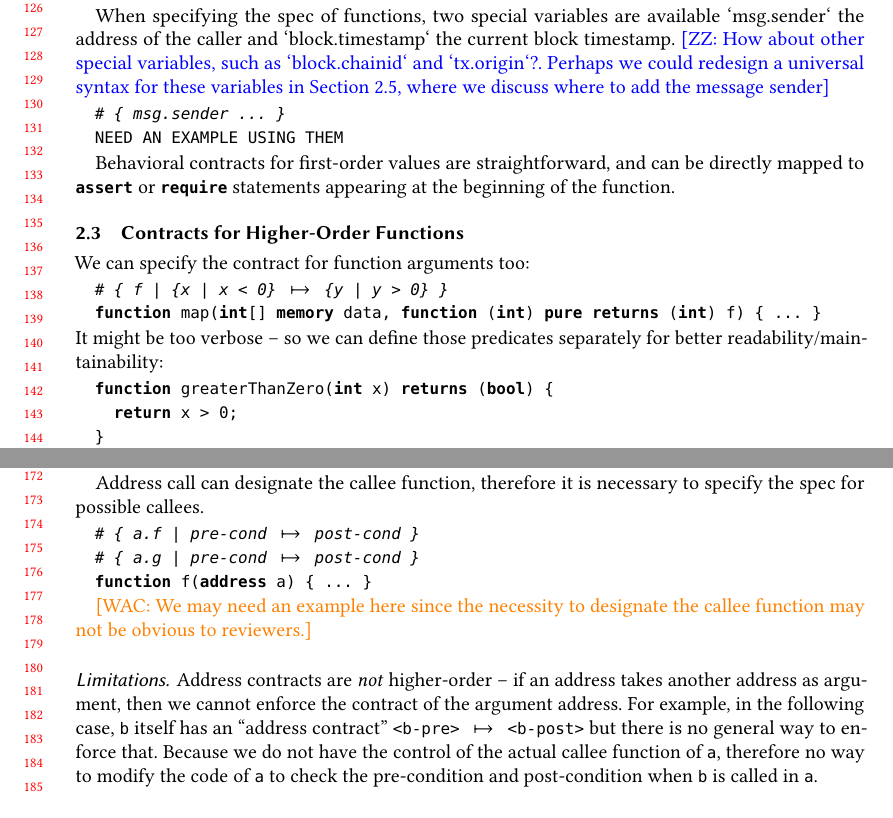
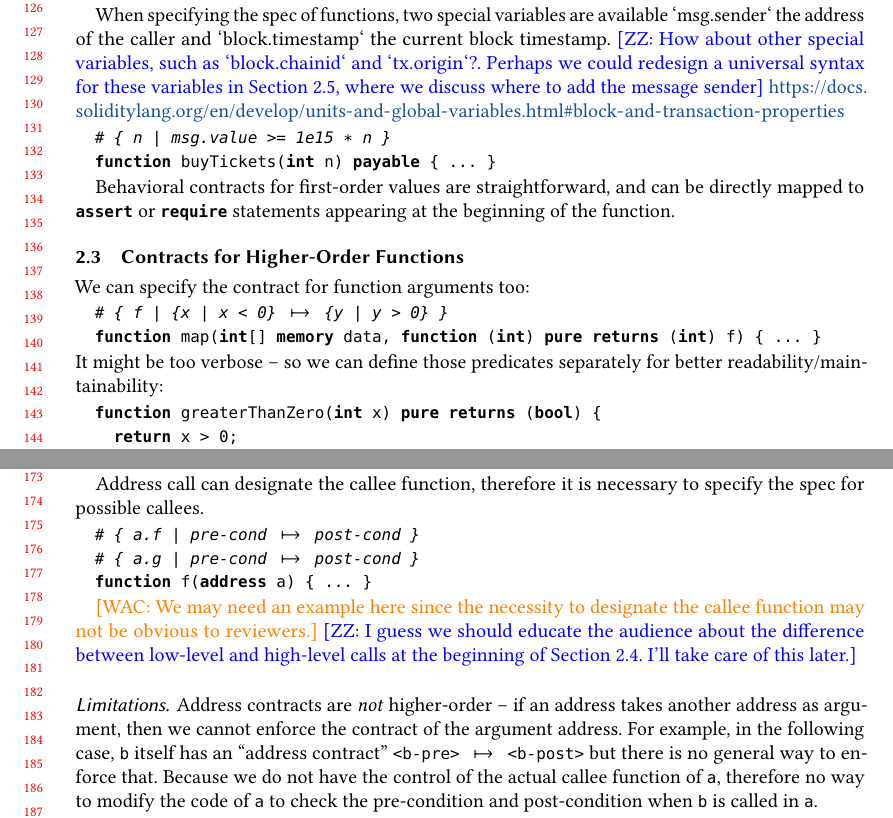
Before and after one commit to Kraks/contract-for-contract, a LaTeX paper (paper.tex, which reads macros.tex): two parts of pages 3 and 4 of 8, joined at a grey line, cut so that both start at the same text. Compiled offline with pdfLaTeX.

Commit message:
add example

```diff
--- a/macros.tex
+++ b/macros.tex
@@ -8,6 +8,8 @@
 \lstdefinelanguage{Solidity}%
 {morekeywords = {
   abstract, contracts, is,
+  ether, szabo, finney, wei,
+  seconds, minutes, hours, days, weeks, years,
   function, constructor, memory, calldata,
   for, if, new
   mapping,
--- a/paper.tex
+++ b/paper.tex
@@ -411,10 +411,11 @@ When specifying the spec of functions, two special variables are available
 `msg.sender` the address of the caller and `block.timestamp` the current
 block timestamp.
 \zz{How about other special variables, such as `block.chainid` and `tx.origin`?. Perhaps we could redesign a universal syntax for these variables in Section 2.5, where we discuss where to add the message sender}
+\url{https://docs.soliditylang.org/en/develop/units-and-global-variables.html#block-and-transaction-properties}
 
 \begin{lstlisting}
-  # { msg.sender ... }
-  NEED AN EXAMPLE USING THEM
+  # { n | msg.value >= 1e15 * n }
+  function buyTickets(int n) payable { ... }
 \end{lstlisting}
 
 Behavioral contracts for first-order values are straightforward,
@@ -443,10 +444,10 @@ We can specify the contract for function arguments too:
 \end{lstlisting}
 It might be too verbose -- so we can define those predicates separately for better readability/maintainability:
 \begin{lstlisting}
-  function greaterThanZero(int x) returns (bool) {
+  function greaterThanZero(int x) pure returns (bool) {
     return x > 0;
   }
-  function smallerThanZero(int x) returns (bool) {
+  function smallerThanZero(int x) pure returns (bool) {
     return x < 0;
   }
   # { f | smallerThanZero -> greaterThanZero }
@@ -498,6 +500,7 @@ specify the spec for possible callees.
 \end{lstlisting}
 
 \wac{We may need an example here since the necessity to designate the callee function may not be obvious to reviewers.}
+\zz{I guess we should educate the audience about the difference between low-level and high-level calls at the beginning of Section 2.4. I'll take care of this later.}
 
 \subsubsection*{Limitations}
 Address contracts are \emph{not} higher-order -- if an address takes another
```
Also changed, not shown: paper.tex (5 more changed lines).
